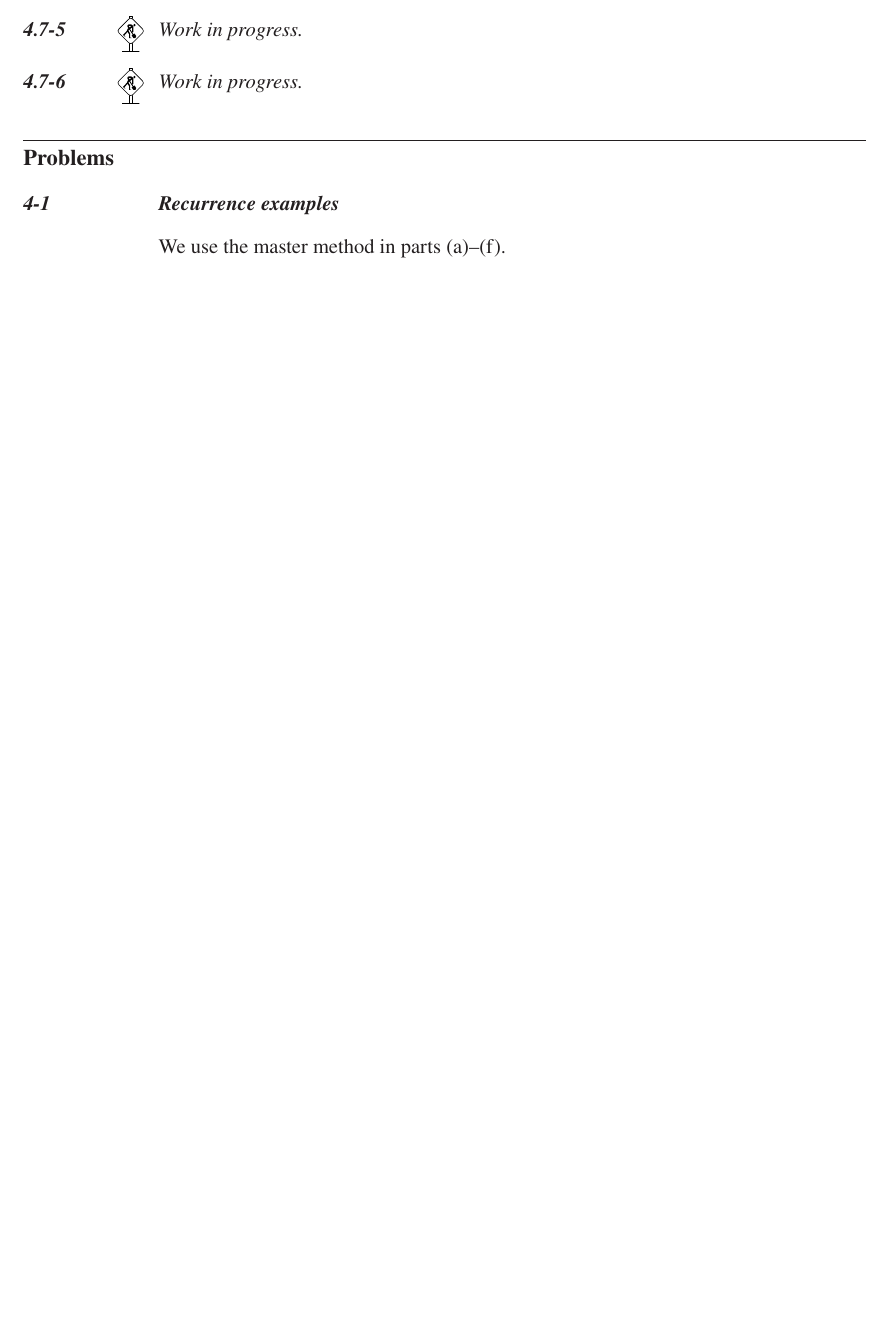
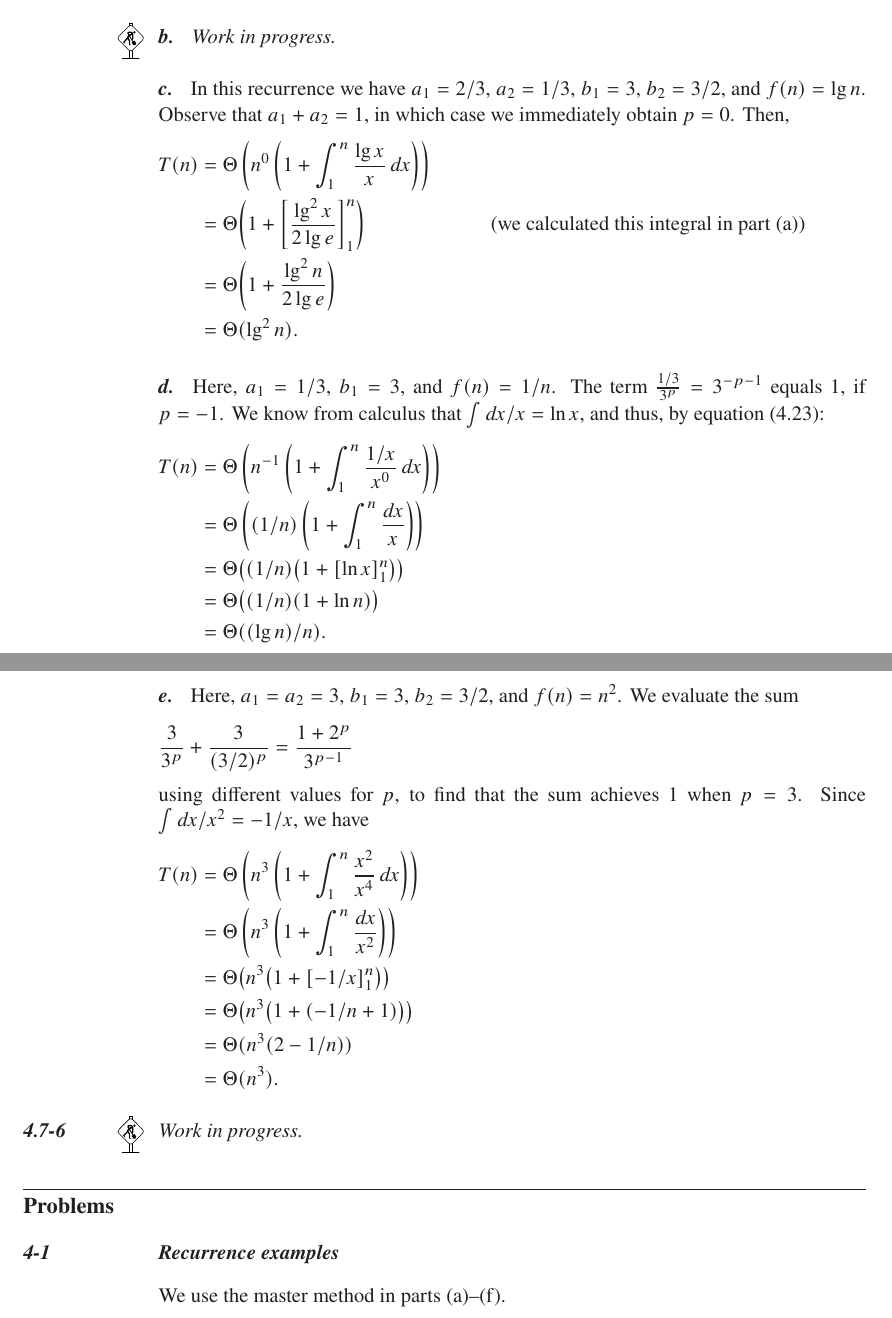
Before and after one commit to wojtask/clrs4e-solutions, a LaTeX thesis (clrs4e-solutions.tex, which reads chapter4/sections/7/5.tex): part of page 77 of 145 before the commit and two parts of pages 78 and 79 of 147 after it, the two joined at a grey line, cut so that both start at the same text, the shorter picture padded with empty space. Compiled offline with pdfLaTeX; a missing font is replaced by an installed copy or a similar font.

Commit message:
#141 4.7-5 parts a,c,d,e

```diff
--- a/chapter4/sections/7/5.tex
+++ b/chapter4/sections/7/5.tex
@@ -1 +28,49 @@
+\subexercise
 \workinprogress % TODO
+%Here we have $a_1=3$, $a_2=8$, $b_1=3$, $b_2=4$, and $f(n)=n^2\!/\lg n$.
+%We need to find a unique $p$ such that
+%\[
+%    \frac{3}{3^p}+\frac{8}{4^p} = 1.
+%\]
+%Observe that $3/3^1+8/4^1=1+2>1$ and $3/3^2+8/4^2=1/3+1/2<1$, and thus $p$ lies in the range $1<p<2$.
+%We can solve the recurrence without knowing the exact value for $p$.
+
+\subexercise
+In this recurrence we have $a_1=2/3$, $a_2=1/3$, $b_1=3$, $b_2=3/2$, and $f(n)=\lg n$.
+Observe that $a_1+a_2=1$, in which case we immediately obtain $p=0$.
+Then,
+\begin{align*}
+    T(n) &= \Theta\left(n^0\left(1+\int_1^n\frac{\lg x}{x}\,dx\right)\right) \\
+    &= \Theta\biggl(1+\biggl[\frac{\lg^2x}{2\lg e}\biggr]_1^n\biggr) && \text{(we calculated this integral in part (a))} \\
+    &= \Theta\biggl(1+\frac{\lg^2n}{2\lg e}\biggr) \\
+    &= \Theta(\lg^2n).
+\end{align*}
+
+\subexercise
+Here, $a_1=1/3$, $b_1=3$, and $f(n)=1/n$.
+The term $\frac{1/3}{3^p}=3^{-p-1}$ equals 1, if $p=-1$.
+We know from calculus that $\int dx/x=\ln x$, and thus, by equation (4.23):
+\begin{align*}
+    T(n) &= \Theta\left(n^{-1}\left(1+\int_1^n\frac{1/x}{x^0}\,dx\right)\right) \\
+    &= \Theta\left((1/n)\left(1+\int_1^n\frac{dx}{x}\right)\right) \\
+    &= \Theta\bigl((1/n)\bigl(1+[\ln x]_1^n\bigr)\bigr) \\
+    &= \Theta\bigl((1/n)(1+\ln n)\bigr) \\
+    &= \Theta((\lg n)/n).
+\end{align*}
+
+\subexercise
+Here, $a_1=a_2=3$, $b_1=3$, $b_2=3/2$, and $f(n)=n^2$.
+We evaluate the sum
+\[
+    \frac{3}{3^p}+\frac{3}{(3/2)^p} = \frac{1+2^p}{3^{p-1}}
+\]
+using different values for $p$, to find that the sum achieves 1 when $p=3$.
+Since $\int dx/x^2=-1/x$, we have
+\begin{align*}
+    T(n) &= \Theta\left(n^3\left(1+\int_1^n\frac{x^2}{x^4}\,dx\right)\right) \\
+    &= \Theta\left(n^3\left(1+\int_1^n\frac{dx}{x^2}\right)\right) \\
+    &= \Theta\bigl(n^3\bigl(1+[-1/x]_1^n\bigr)\bigr) \\
+    &= \Theta\bigl(n^3\bigl(1+(-1/n+1)\bigr)\bigr) \\
+    &= \Theta(n^3(2-1/n)) \\
+    &= \Theta(n^3).
+\end{align*}
```
Also changed, not shown: chapter4/sections/7/5.tex (27 more changed lines).
